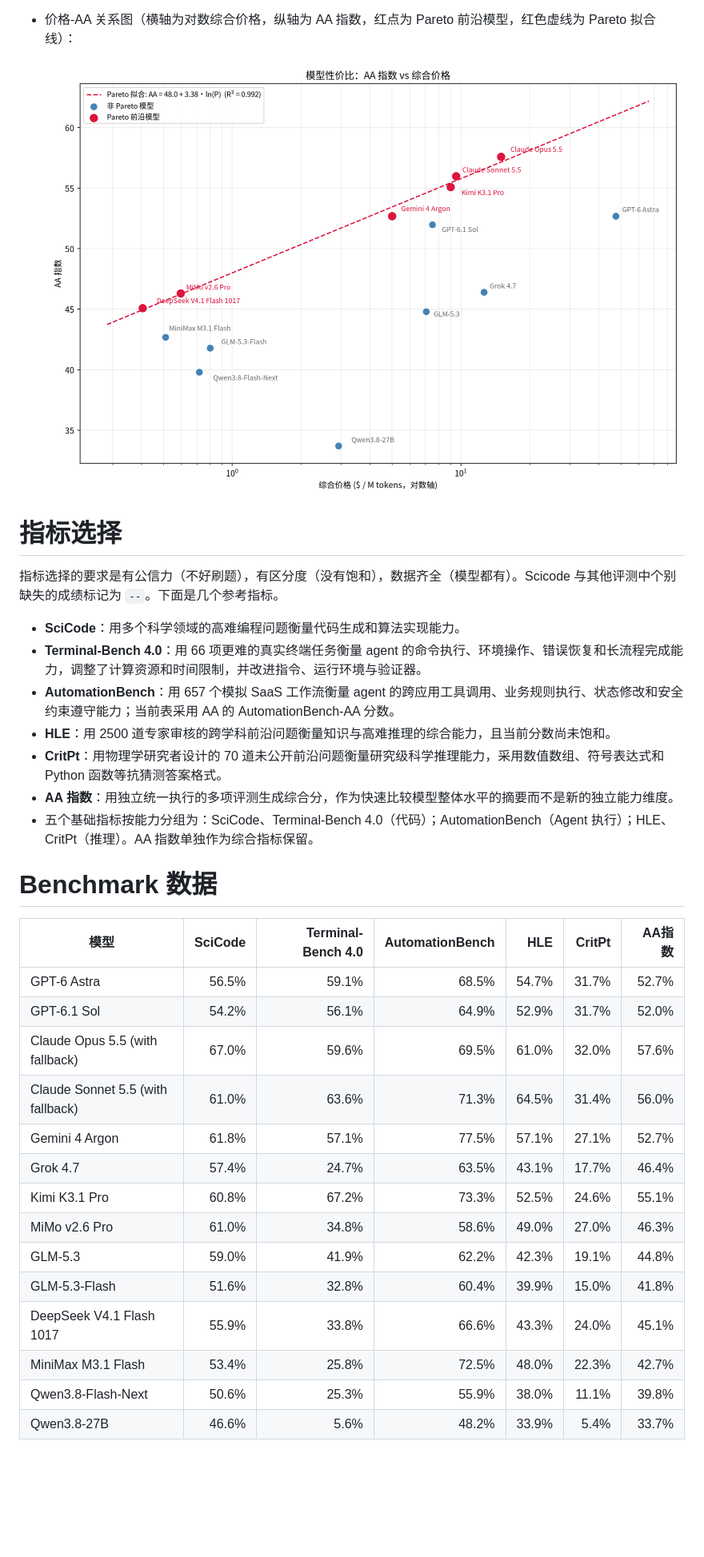
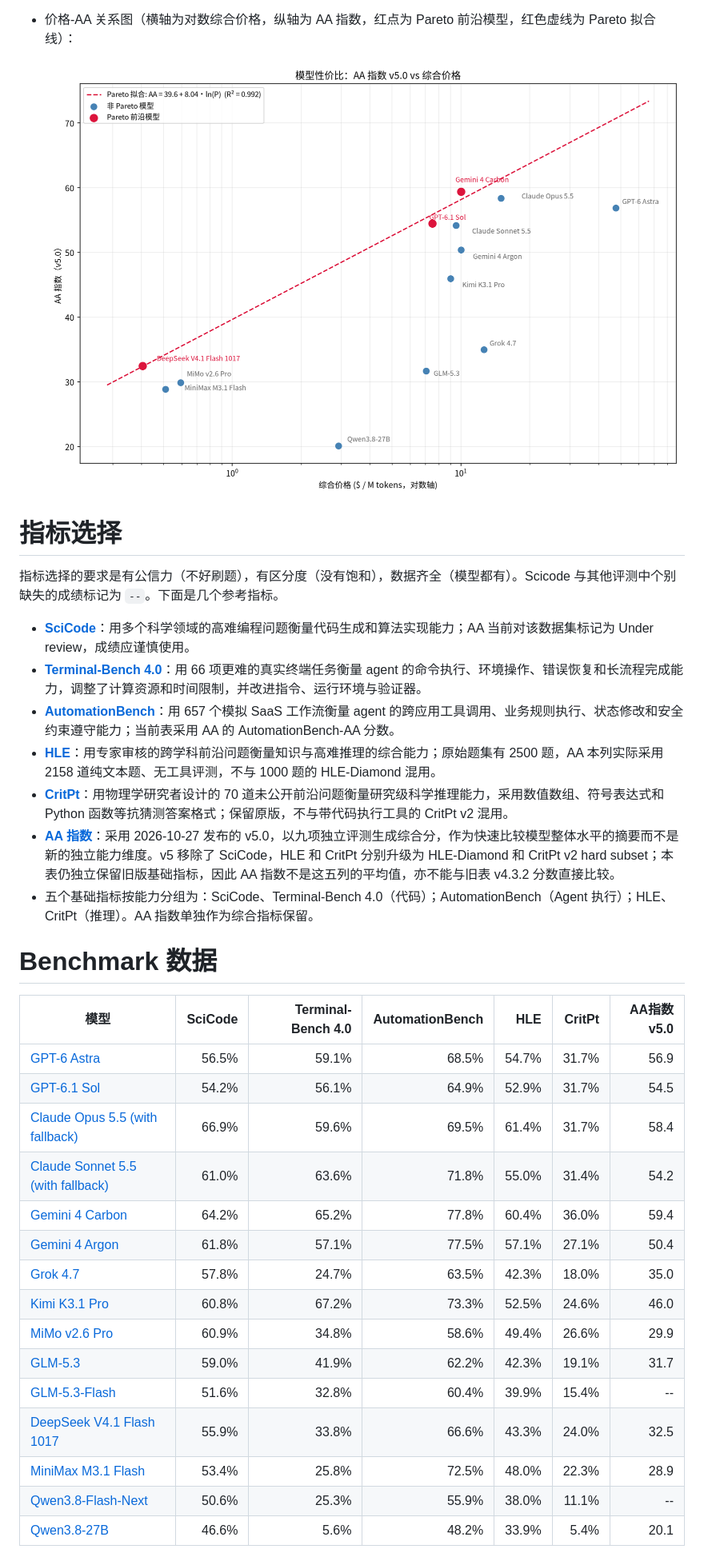
Before and after one commit to shell909090/ai, a Markdown page: comparison/README.md, the part around the change printed below. Shown: that part at 80% size. Drawn GitHub-style; pictures changed too: comparison/price_vs_aa.png; blank space fills up the shorter version.

Commit message:
docs(comparison): add Gemini 4 Carbon and refresh AA v5 benchmarks

```diff
--- a/comparison/README.md
+++ b/comparison/README.md
@@ -72,30 +76,31 @@
 
 指标选择的要求是有公信力（不好刷题），有区分度（没有饱和），数据齐全（模型都有）。Scicode 与其他评测中个别缺失的成绩标记为 `--`。下面是几个参考指标。
 
-- **SciCode**：用多个科学领域的高难编程问题衡量代码生成和算法实现能力。
-- **Terminal-Bench 4.0**：用 66 项更难的真实终端任务衡量 agent 的命令执行、环境操作、错误恢复和长流程完成能力，调整了计算资源和时间限制，并改进指令、运行环境与验证器。
-- **AutomationBench**：用 657 个模拟 SaaS 工作流衡量 agent 的跨应用工具调用、业务规则执行、状态修改和安全约束遵守能力；当前表采用 AA 的 AutomationBench-AA 分数。
-- **HLE**：用 2500 道专家审核的跨学科前沿问题衡量知识与高难推理的综合能力，且当前分数尚未饱和。
-- **CritPt**：用物理学研究者设计的 70 道未公开前沿问题衡量研究级科学推理能力，采用数值数组、符号表达式和 Python 函数等抗猜测答案格式。
-- **AA 指数**：用独立统一执行的多项评测生成综合分，作为快速比较模型整体水平的摘要而不是新的独立能力维度。
+- **[SciCode](https://artificialanalysis.ai/evaluations/scicode)**：用多个科学领域的高难编程问题衡量代码生成和算法实现能力；AA 当前对该数据集标记为 Under review，成绩应谨慎使用。
+- **[Terminal-Bench 4.0](https://artificialanalysis.ai/evaluations/terminalbench-4-0)**：用 66 项更难的真实终端任务衡量 agent 的命令执行、环境操作、错误恢复和长流程完成能力，调整了计算资源和时间限制，并改进指令、运行环境与验证器。
+- **[AutomationBench](https://artificialanalysis.ai/evaluations/automationbench-aa)**：用 657 个模拟 SaaS 工作流衡量 agent 的跨应用工具调用、业务规则执行、状态修改和安全约束遵守能力；当前表采用 AA 的 AutomationBench-AA 分数。
+- **[HLE](https://artificialanalysis.ai/evaluations/humanitys-last-exam)**：用专家审核的跨学科前沿问题衡量知识与高难推理的综合能力；原始题集有 2500 题，AA 本列实际采用 2158 道纯文本题、无工具评测，不与 1000 题的 HLE-Diamond 混用。
+- **[CritPt](https://artificialanalysis.ai/evaluations/critpt)**：用物理学研究者设计的 70 道未公开前沿问题衡量研究级科学推理能力，采用数值数组、符号表达式和 Python 函数等抗猜测答案格式；保留原版，不与带代码执行工具的 CritPt v2 混用。
+- **[AA 指数](https://artificialanalysis.ai/articles/artificial-analysis-intelligence-index-v5)**：采用 2026-10-27 发布的 v5.0，以九项独立评测生成综合分，作为快速比较模型整体水平的摘要而不是新的独立能力维度。v5 移除了 SciCode，HLE 和 CritPt 分别升级为 HLE-Diamond 和 CritPt v2 hard subset；本表仍独立保留旧版基础指标，因此 AA 指数不是这五列的平均值，亦不能与旧表 v4.3.2 分数直接比较。
 - 五个基础指标按能力分组为：SciCode、Terminal-Bench 4.0（代码）；AutomationBench（Agent 执行）；HLE、CritPt（推理）。AA 指数单独作为综合指标保留。
 
 # Benchmark 数据
 
-| 模型 | SciCode | Terminal-Bench 4.0 | AutomationBench | HLE | CritPt | AA指数 |
+| 模型 | SciCode | Terminal-Bench 4.0 | AutomationBench | HLE | CritPt | AA指数 v5.0 |
 |---|---:|---:|---:|---:|---:|---:|
-| GPT-6 Astra | 56.5% | 59.1% | 68.5% | 54.7% | 31.7% | 52.7% |
-| GPT-6.1 Sol | 54.2% | 56.1% | 64.9% | 52.9% | 31.7% | 52.0% |
-| Claude Opus 5.5 (with fallback) | 67.0% | 59.6% | 69.5% | 61.0% | 32.0% | 57.6% |
-| Claude Sonnet 5.5 (with fallback) | 61.0% | 63.6% | 71.3% | 64.5% | 31.4% | 56.0% |
-| Gemini 4 Argon | 61.8% | 57.1% | 77.5% | 57.1% | 27.1% | 52.7% |
-| Grok 4.7 | 57.4% | 24.7% | 63.5% | 43.1% | 17.7% | 46.4% |
-| Kimi K3.1 Pro | 60.8% | 67.2% | 73.3% | 52.5% | 24.6% | 55.1% |
-| MiMo v2.6 Pro | 61.0% | 34.8% | 58.6% | 49.0% | 27.0% | 46.3% |
-| GLM-5.3 | 59.0% | 41.9% | 62.2% | 42.3% | 19.1% | 44.8% |
-| GLM-5.3-Flash | 51.6% | 32.8% | 60.4% | 39.9% | 15.0% | 41.8% |
-| DeepSeek V4.1 Flash 1017 | 55.9% | 33.8% | 66.6% | 43.3% | 24.0% | 45.1% |
-| MiniMax M3.1 Flash | 53.4% | 25.8% | 72.5% | 48.0% | 22.3% | 42.7% |
-| Qwen3.8-Flash-Next | 50.6% | 25.3% | 55.9% | 38.0% | 11.1% | 39.8% |
-| Qwen3.8-27B | 46.6% | 5.6% | 48.2% | 33.9% | 5.4% | 33.7% |
+| [GPT-6 Astra](https://artificialanalysis.ai/models/gpt-6-astra) | 56.5% | 59.1% | 68.5% | 54.7% | 31.7% | 56.9 |
+| [GPT-6.1 Sol](https://artificialanalysis.ai/models/gpt-6-1-sol) | 54.2% | 56.1% | 64.9% | 52.9% | 31.7% | 54.5 |
+| [Claude Opus 5.5 (with fallback)](https://artificialanalysis.ai/models/claude-opus-5-5) | 66.9% | 59.6% | 69.5% | 61.4% | 31.7% | 58.4 |
+| [Claude Sonnet 5.5 (with fallback)](https://artificialanalysis.ai/models/claude-sonnet-5-5) | 61.0% | 63.6% | 71.8% | 55.0% | 31.4% | 54.2 |
+| [Gemini 4 Carbon](https://artificialanalysis.ai/models/gemini-4-carbon) | 64.2% | 65.2% | 77.8% | 60.4% | 36.0% | 59.4 |
+| [Gemini 4 Argon](https://artificialanalysis.ai/models/gemini-4-argon) | 61.8% | 57.1% | 77.5% | 57.1% | 27.1% | 50.4 |
+| [Grok 4.7](https://artificialanalysis.ai/models/grok-4-7-high) | 57.8% | 24.7% | 63.5% | 42.3% | 18.0% | 35.0 |
+| [Kimi K3.1 Pro](https://artificialanalysis.ai/models/kimi-k3-1-pro) | 60.8% | 67.2% | 73.3% | 52.5% | 24.6% | 46.0 |
+| [MiMo v2.6 Pro](https://artificialanalysis.ai/models/mimo-v2-6-pro) | 60.9% | 34.8% | 58.6% | 49.4% | 26.6% | 29.9 |
+| [GLM-5.3](https://artificialanalysis.ai/models/glm-5-3) | 59.0% | 41.9% | 62.2% | 42.3% | 19.1% | 31.7 |
+| [GLM-5.3-Flash](https://artificialanalysis.ai/models/glm-5-3-flash) | 51.6% | 32.8% | 60.4% | 39.9% | 15.4% | -- |
+| [DeepSeek V4.1 Flash 1017](https://artificialanalysis.ai/models/deepseek-v4-1-flash-1017) | 55.9% | 33.8% | 66.6% | 43.3% | 24.0% | 32.5 |
+| [MiniMax M3.1 Flash](https://artificialanalysis.ai/models/minimax-m3-1-flash) | 53.4% | 25.8% | 72.5% | 48.0% | 22.3% | 28.9 |
+| [Qwen3.8-Flash-Next](https://artificialanalysis.ai/models/qwen3-8-flash-next) | 50.6% | 25.3% | 55.9% | 38.0% | 11.1% | -- |
+| [Qwen3.8-27B](https://artificialanalysis.ai/models/qwen3-8-27b) | 46.6% | 5.6% | 48.2% | 33.9% | 5.4% | 20.1 |
 
```
Also changed, not shown: other parts of comparison/README.md (+31 -26 lines), 1 other file.
